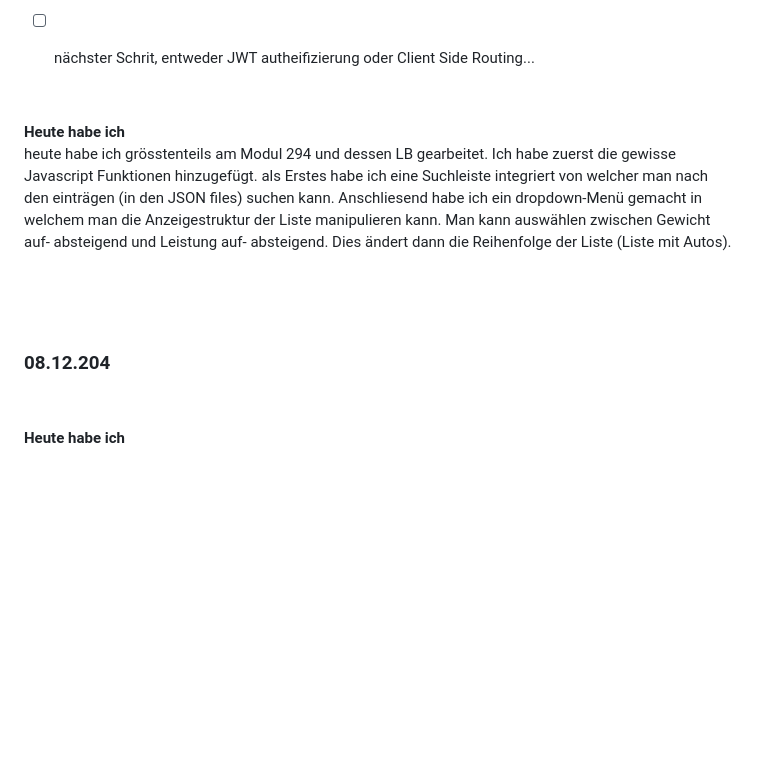
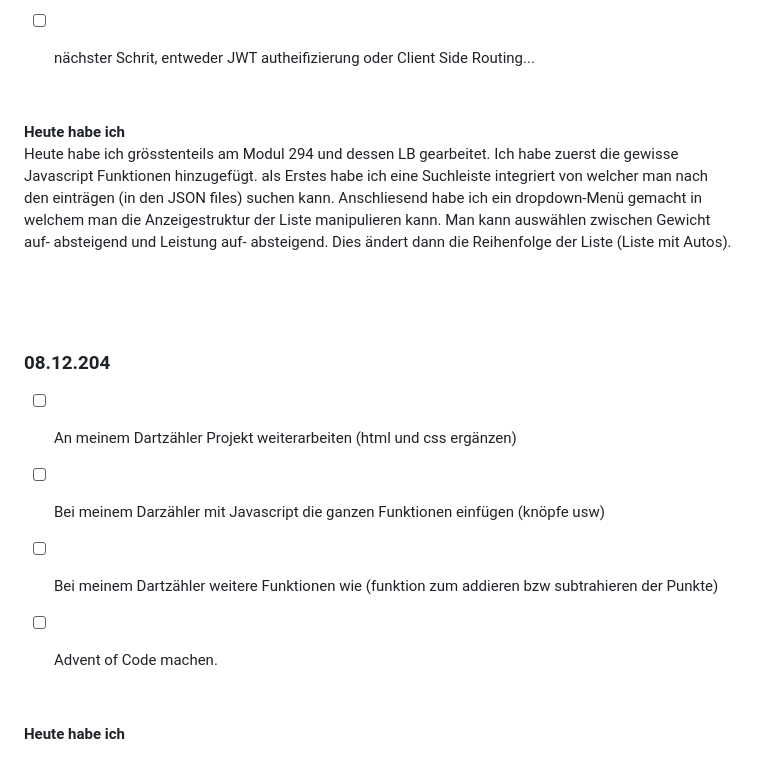
Before and after one commit to Fynn8962/Lern-Periode-7, a Markdown page: README.md, the part around the change. Rendered like a GitHub page; blank space fills up the shorter version.

```diff
--- a/README.md
+++ b/README.md
@@ -118,7 +118,7 @@ ich konnte nur kurz mit meinem Projekt anfangen da ich Auftrage nacholen musste
   &nbsp;
 
 **Heute habe ich**
-heute habe ich grösstenteils am Modul 294 und dessen LB gearbeitet. Ich habe zuerst die gewisse Javascript Funktionen hinzugefügt. als Erstes habe ich eine Suchleiste integriert von welcher man nach den einträgen (in den JSON files) suchen kann. Anschliesend habe ich ein dropdown-Menü gemacht in welchem man die Anzeigestruktur der Liste manipulieren kann. Man kann auswählen zwischen Gewicht auf- absteigend und Leistung auf- absteigend. Dies ändert dann die Reihenfolge der Liste (Liste mit Autos).
+Heute habe ich grösstenteils am Modul 294 und dessen LB gearbeitet. Ich habe zuerst die gewisse Javascript Funktionen hinzugefügt. als Erstes habe ich eine Suchleiste integriert von welcher man nach den einträgen (in den JSON files) suchen kann. Anschliesend habe ich ein dropdown-Menü gemacht in welchem man die Anzeigestruktur der Liste manipulieren kann. Man kann auswählen zwischen Gewicht auf- absteigend und Leistung auf- absteigend. Dies ändert dann die Reihenfolge der Liste (Liste mit Autos).
 
 
  &nbsp;
@@ -126,6 +126,11 @@ heute habe ich grösstenteils am Modul 294 und dessen LB gearbeitet. Ich habe zu
  &nbsp;
 
 ### 08.12.204
+- [ ] An meinem Dartzähler Projekt weiterarbeiten (html und css ergänzen)
+- [ ] Bei meinem Darzähler mit Javascript die ganzen Funktionen einfügen (knöpfe usw)
+- [ ] Bei meinem Dartzähler weitere Funktionen wie (funktion zum addieren bzw subtrahieren der Punkte)
+- [ ] Advent of Code machen.
+
 
 
 
```
